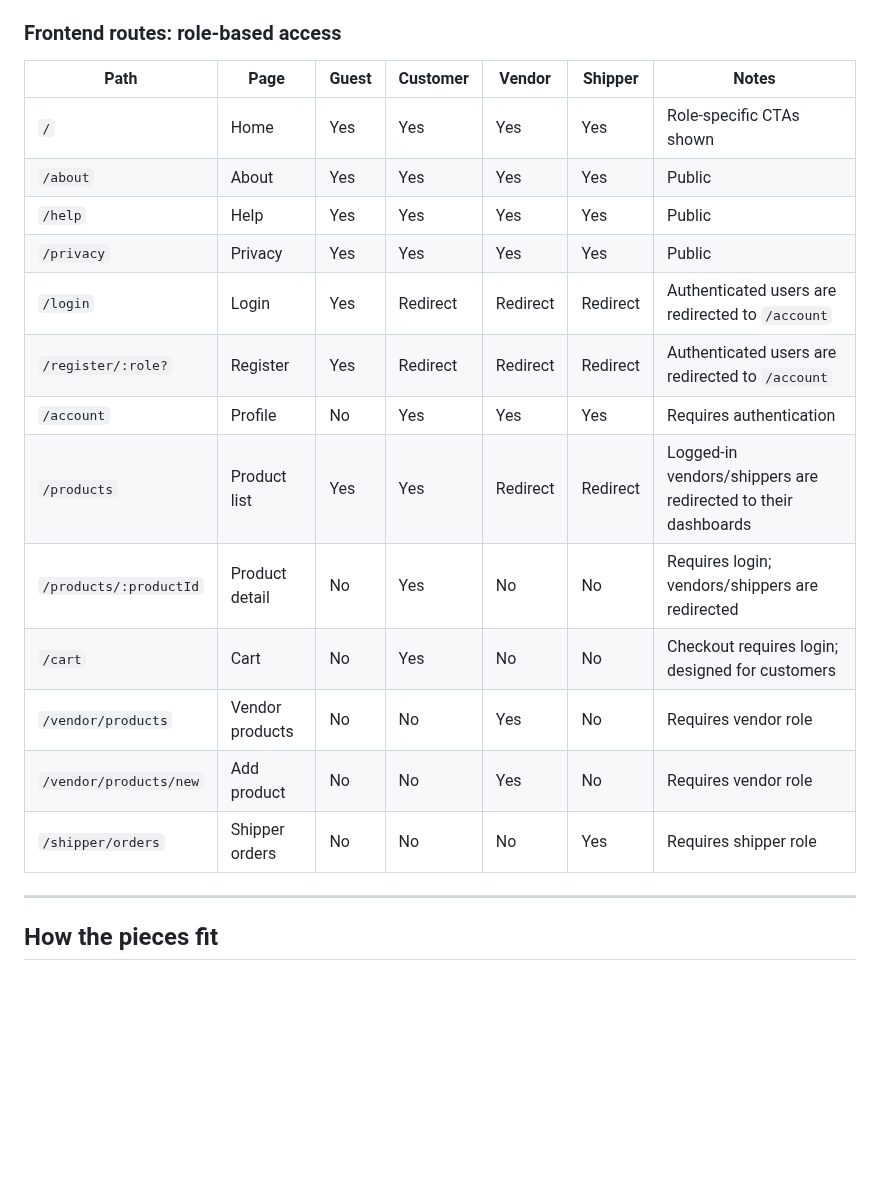
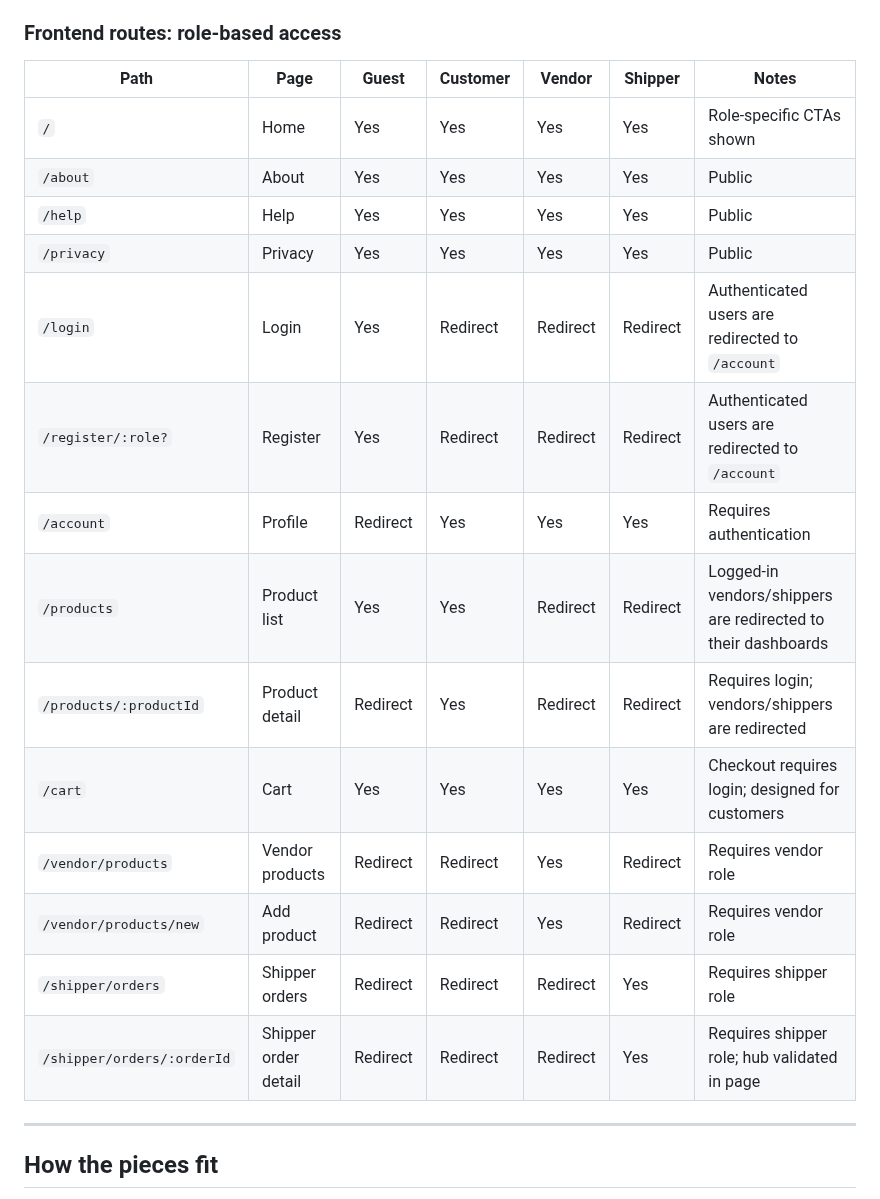
Before and after one commit to truongbaan/COSC2769_FullStack_Group_Project, a Markdown page: FILE_STRUCTURE.md, the part around the change. Rendered like a GitHub page; blank space fills up the shorter version.

Commit message:
Update frontend route access control and improve role-based redirection
- Revised the access control table for frontend routes, ensuring clarity in role-based permissions for guests, customers, vendors, and shippers.
- Adjusted redirection behavior for various routes to enhance user experience and maintain consistent access management across the application.

```diff
--- a/FILE_STRUCTURE.md
+++ b/FILE_STRUCTURE.md
@@ -129,22 +129,22 @@ React + Vite application with Redux Toolkit and redux-persist.
 
 ### Frontend routes: role-based access
 
-| Path                       | Page                 | Guest | Customer | Vendor   | Shipper  | Notes                                                         |
-| -------------------------- | -------------------- | ----- | -------- | -------- | -------- | ------------------------------------------------------------- |
-| `/`                        | Home                 | Yes   | Yes      | Yes      | Yes      | Role-specific CTAs shown                                      |
-| `/about`                   | About                | Yes   | Yes      | Yes      | Yes      | Public                                                        |
-| `/help`                    | Help                 | Yes   | Yes      | Yes      | Yes      | Public                                                        |
-| `/privacy`                 | Privacy              | Yes   | Yes      | Yes      | Yes      | Public                                                        |
-| `/login`                   | Login                | Yes   | Redirect | Redirect | Redirect | Authenticated users are redirected to `/account`              |
-| `/register/:role?`         | Register             | Yes   | Redirect | Redirect | Redirect | Authenticated users are redirected to `/account`              |
-| `/account`                 | Profile              | No    | Yes      | Yes      | Yes      | Requires authentication                                       |
-| `/products`                | Product list         | Yes   | Yes      | Redirect | Redirect | Logged-in vendors/shippers are redirected to their dashboards |
-| `/products/:productId`     | Product detail       | No    | Yes      | No       | No       | Requires login; vendors/shippers are redirected               |
-| `/cart`                    | Cart                 | No   | Yes      | No    | No    | Checkout requires login; designed for customers               |
-| `/vendor/products`         | Vendor products      | No    | No       | Yes      | No       | Requires vendor role                                          |
-| `/vendor/products/new`     | Add product          | No    | No       | Yes      | No       | Requires vendor role                                          |
-| `/shipper/orders`          | Shipper orders       | No    | No       | No       | Yes      | Requires shipper role                                         |
-
+| Path                   | Page            | Guest | Customer | Vendor   | Shipper  | Notes                                                         |
+| ---------------------- | --------------- | ----- | -------- | -------- | -------- | ------------------------------------------------------------- |
+| `/`                    | Home            | Yes   | Yes      | Yes      | Yes      | Role-specific CTAs shown                                      |
+| `/about`               | About           | Yes   | Yes      | Yes      | Yes      | Public                                                        |
+| `/help`                | Help            | Yes   | Yes      | Yes      | Yes      | Public                                                        |
+| `/privacy`             | Privacy         | Yes   | Yes      | Yes      | Yes      | Public                                                        |
+| `/login`               | Login           | Yes   | Redirect | Redirect | Redirect | Authenticated users are redirected to `/account`              |
+| `/register/:role?`     | Register        | Yes   | Redirect | Redirect | Redirect | Authenticated users are redirected to `/account`              |
+| `/account`             | Profile         | Redirect | Yes    | Yes      | Yes      | Requires authentication                                       |
+| `/products`            | Product list    | Yes   | Yes      | Redirect | Redirect | Logged-in vendors/shippers are redirected to their dashboards |
+| `/products/:productId` | Product detail  | Redirect | Yes    | Redirect | Redirect | Requires login; vendors/shippers are redirected               |
+| `/cart`                | Cart            | Yes   | Yes      | Yes      | Yes      | Checkout requires login; designed for customers               |
+| `/vendor/products`     | Vendor products | Redirect | Redirect | Yes    | Redirect | Requires vendor role                                          |
+| `/vendor/products/new` | Add product     | Redirect | Redirect | Yes    | Redirect | Requires vendor role                                          |
+| `/shipper/orders`      | Shipper orders  | Redirect | Redirect | Redirect | Yes  | Requires shipper role                                         |
+| `/shipper/orders/:orderId` | Shipper order detail | Redirect | Redirect | Redirect | Yes | Requires shipper role; hub validated in page                  |
 
 ---
 
```
